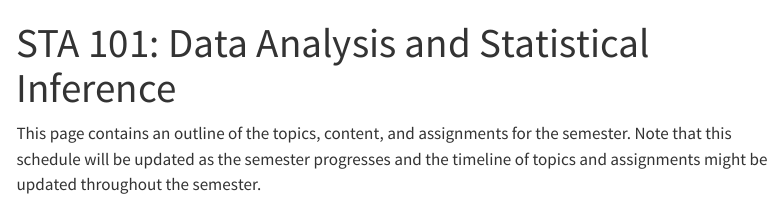
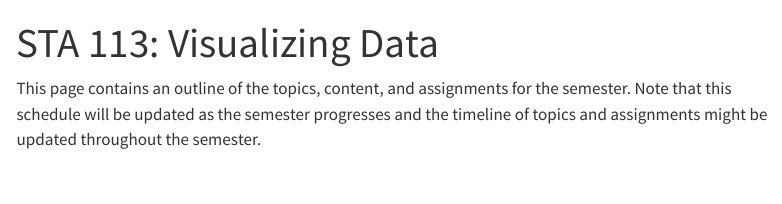
Before and after one commit to sta113-f23/sta113-f23.github.io, a Quarto document (index.qmd): the page in a window 1100 px wide, from its top. Rendered offline with R 4.5, knitr and Pandoc in place of Quarto, with nearby package versions; some code elsewhere in the file could not run offline; menus at the side of the page are left out.

Commit message:
Fix title

```diff
--- a/index.qmd
+++ b/index.qmd
@@ -1,5 +1,5 @@
 ---
-title: "STA 101: Data Analysis and Statistical Inference"
+title: "STA 113: Visualizing Data"
 execute:
   freeze: false
 ---
```
